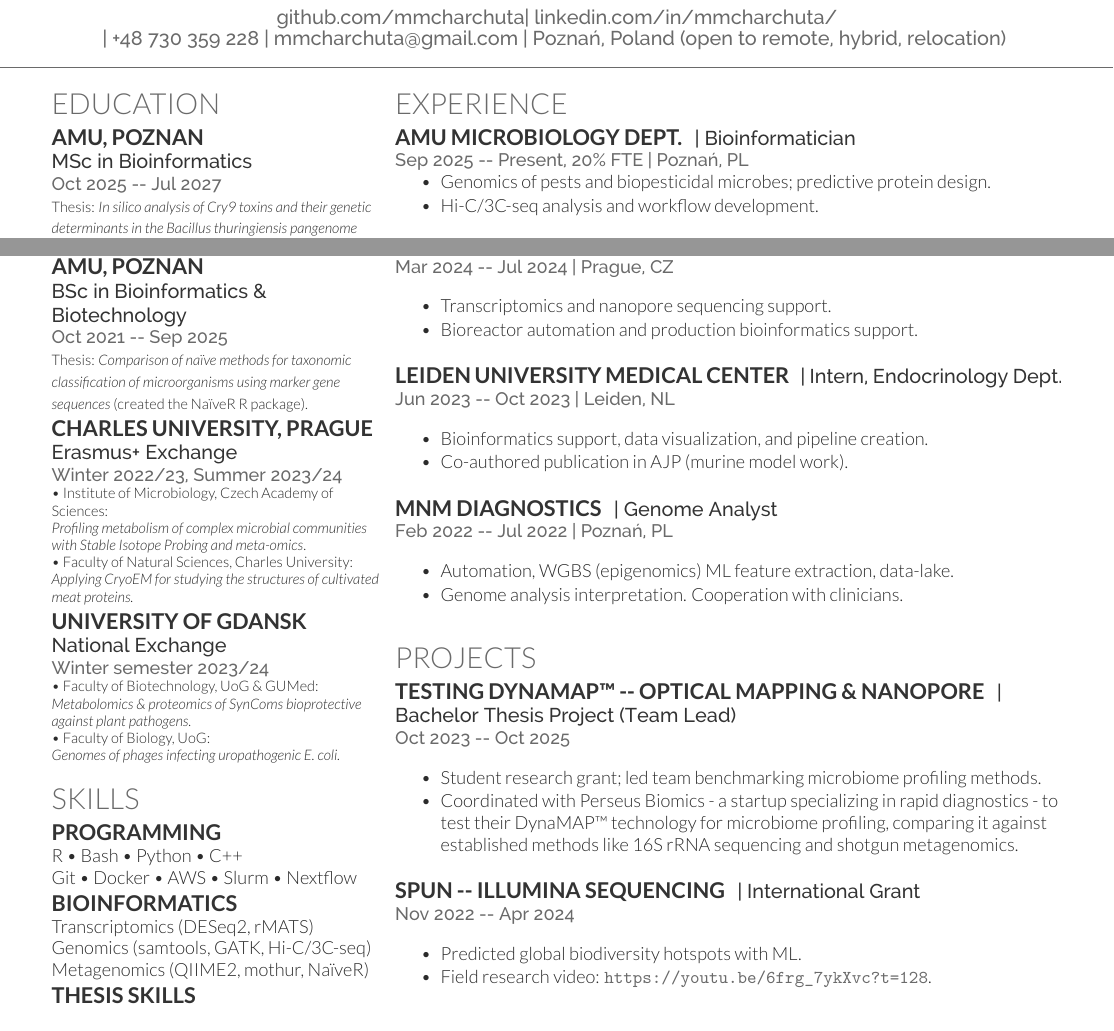
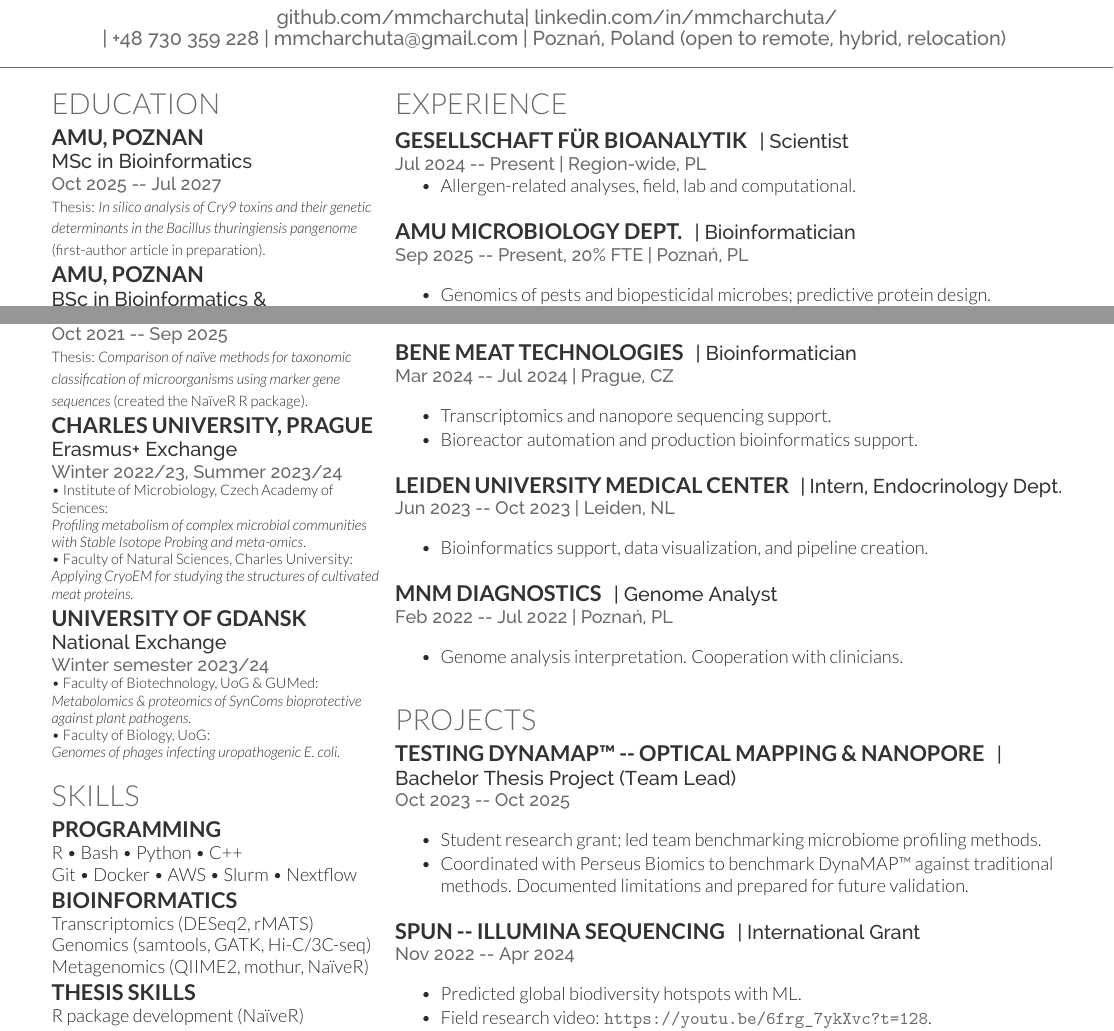
Before and after one commit to mmcharchuta/mmcharchuta-resume, a LaTeX CV (Mikolaj Mieszko Charchuta Resume.tex): two parts of the page, joined at a grey line, cut so that both start at the same text. Compiled offline with XeLaTeX.

Commit message:
Updated adding GBA

```diff
--- a/Mikolaj Mieszko Charchuta Resume.tex
+++ b/Mikolaj Mieszko Charchuta Resume.tex
@@ -149,6 +149,13 @@ Czech (A2) \textbullet{} Hungarian (A2)
 %%%%%%%%%%%%%%%%%%%%%%%%%%%%%%%%%%%%%%
 
 \section{Experience}
+\runsubsection{Gesellschaft für Bioanalytik}
+\descript{| Scientist}
+\location{Jul 2024 -- Present | Region-wide, PL}
+\begin{tightemize}
+\item Allergen-related analyses, field, lab and computational.
+\end{tightemize}
+\sectionsep
 \runsubsection{AMU Microbiology Dept.}
 \descript{| Bioinformatician}
 \location{Sep 2025 -- Present, 20\% FTE | Poznań, PL}
@@ -172,7 +179,6 @@ Czech (A2) \textbullet{} Hungarian (A2)
 \location{Jun 2023 -- Oct 2023 | Leiden, NL}
 \begin{tightemize}
 \item Bioinformatics support, data visualization, and pipeline creation.
-\item Co-authored publication in AJP (murine model work).
 \end{tightemize}
 \sectionsep
 
@@ -180,7 +186,6 @@ Czech (A2) \textbullet{} Hungarian (A2)
 \descript{| Genome Analyst}
 \location{Feb 2022 -- Jul 2022 | Poznań, PL}
 \begin{tightemize}
-\item Automation, WGBS (epigenomics)  ML feature extraction, data-lake.
 \item Genome analysis interpretation. Cooperation with clinicians.
 
 \end{tightemize}
@@ -196,7 +201,7 @@ Czech (A2) \textbullet{} Hungarian (A2)
 \location{Oct 2023 -- Oct 2025}
 \begin{tightemize}
 \item Student research grant; led team benchmarking microbiome profiling methods.
-\item Coordinated with Perseus Biomics - a startup specializing in rapid diagnostics - to test their DynaMAP\texttrademark{} technology for microbiome profiling, comparing it against established methods like 16S rRNA sequencing and shotgun metagenomics.
+\item Coordinated with Perseus Biomics to benchmark DynaMAP\texttrademark{} against traditional methods. Documented limitations and prepared for future validation.
 \end{tightemize}
 \sectionsep
 
```
Also changed, not shown: Mikolaj Mieszko Charchuta Resume.pdf.
